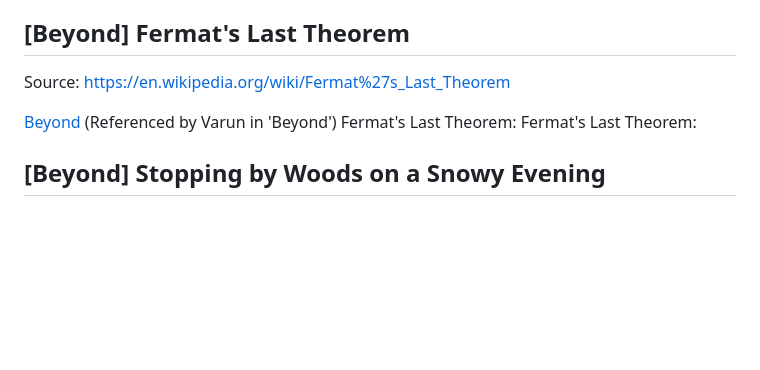
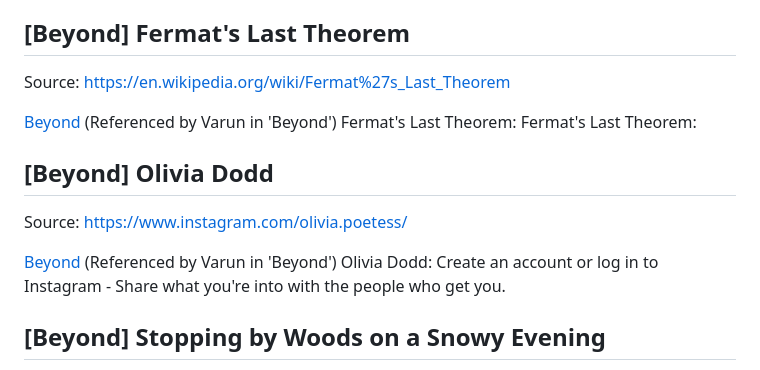
Before and after one commit to varunsani/Portfolio-bot, a Markdown page: backend/content/scraped_external_links.md, the part around the change. GitHub-like rendering; blank space fills up the shorter version.

Commit message:
chore: auto-sync scraped external link content [skip ci]

```diff
--- a/backend/content/scraped_external_links.md
+++ b/backend/content/scraped_external_links.md
@@ -369,6 +369,12 @@ Source: https://en.wikipedia.org/wiki/Fermat%27s_Last_Theorem
 
 [Beyond](#beyond) (Referenced by Varun in 'Beyond') Fermat's Last Theorem: Fermat's Last Theorem:
 
+## [Beyond] Olivia Dodd
+
+Source: https://www.instagram.com/olivia.poetess/
+
+[Beyond](#beyond) (Referenced by Varun in 'Beyond') Olivia Dodd: Create an account or log in to Instagram - Share what you're into with the people who get you.
+
 ## [Beyond] Stopping by Woods on a Snowy Evening
 
 Source: https://www.poetryfoundation.org/poems/42891/stopping-by-woods-on-a-snowy-evening
```
